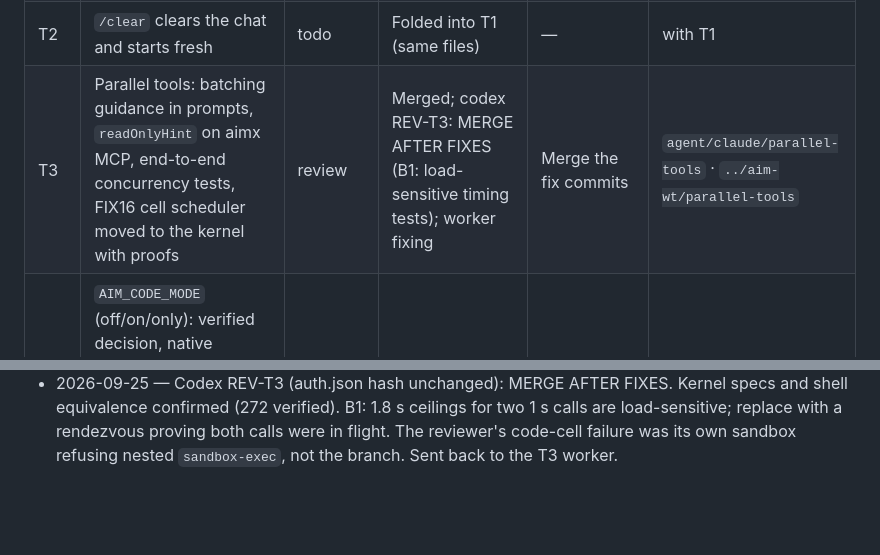
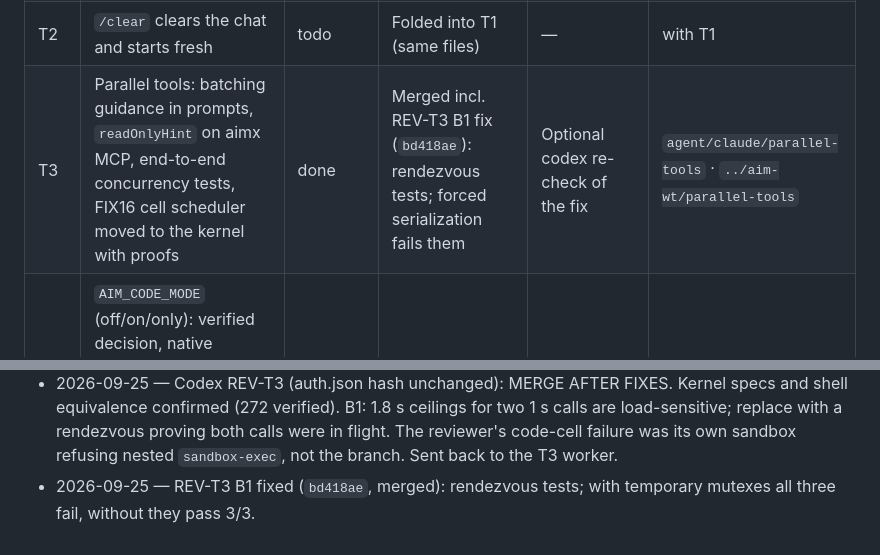
Before and after one commit to thehumanworks/aim, a Markdown page: docs/tasks.md, 2 parts joined by grey strips. Drawn GitHub-style; blank space fills up the shorter version.

Commit message:
docs: task register — REV-T3 fix merged
Co-Authored-By: Claude Opus 5.5 <noreply@anthropic.com>
Claude-Session: https://claude.ai/code/session_01MUnBnsUKpNBnMP5K8zogSq

```diff
--- a/docs/tasks.md
+++ b/docs/tasks.md
@@ -24,7 +24,7 @@ client still builds.
 | T0 | Base: merge FIX16 (`agent/claude/fix16-coderun`) and W26 (`agent/perf/tokens`) as-is (maintainer decision) | done | Merged (`eda6444`, `36f1bd8`); conflicts resolved in event.rs, session.rs, agent/mod.rs, agent/tools.rs, host.rs; clippy, xtask and 963/963 tests green | — | integration branch |
 | T1 | `/provider`, `/model`, `/effort` suggestions and completion; model list follows the selected provider (one `SessionOptions` update, ADR 0074) | in progress | Worker running | Review its report, merge | `agent/claude/tui-options` · `../aim-wt/tui-options` |
 | T2 | `/clear` clears the chat and starts fresh | todo | Folded into T1 (same files) | — | with T1 |
-| T3 | Parallel tools: batching guidance in prompts, `readOnlyHint` on aimx MCP, end-to-end concurrency tests, FIX16 cell scheduler moved to the kernel with proofs | review | Merged; codex REV-T3: MERGE AFTER FIXES (B1: load-sensitive timing tests); worker fixing | Merge the fix commits | `agent/claude/parallel-tools` · `../aim-wt/parallel-tools` |
+| T3 | Parallel tools: batching guidance in prompts, `readOnlyHint` on aimx MCP, end-to-end concurrency tests, FIX16 cell scheduler moved to the kernel with proofs | done | Merged incl. REV-T3 B1 fix (`bd418ae`): rendezvous tests; forced serialization fails them | Optional codex re-check of the fix | `agent/claude/parallel-tools` · `../aim-wt/parallel-tools` |
 | T4a | `AIM_CODE_MODE` (off/on/only): verified decision, native sessions, `aim mcp`, code-mode MCP proxy in front of aimx for `acp:claude`, typed declarations + `Promise.all` in the code tool (ADR 0076) | in progress | Worker running | Review its report, merge, then T4b | `agent/claude/code-mode` · `../aim-wt/code-mode` |
 | T4b | Benchmark code mode (offline + live, pre-declared rule), then set the default; repair the wire gate | todo | Waits for T4a | Wire gate: 31 regressions on the merged base + 4 from T3's prompt | — |
 | T5 | ACP Claude: selecting Opus (and any model) works — verified model-id resolution (ADR 0075) | review | Merged; codex REV-T5: MERGE AFTER FIXES (B1–B5); worker fixing on the same branch | Merge the fix commits; re-check | `agent/claude/acp-models` · `../aim-wt/acp-models` |
@@ -90,3 +90,4 @@ client still builds.
   equivalence confirmed (272 verified). B1: 1.8 s ceilings for two 1 s calls are load-sensitive;
   replace with a rendezvous proving both calls were in flight. The reviewer's code-cell failure was
   its own sandbox refusing nested `sandbox-exec`, not the branch. Sent back to the T3 worker.
+- 2026-09-25 — REV-T3 B1 fixed (`bd418ae`, merged): rendezvous tests; with temporary mutexes all three fail, without they pass 3/3.
```
